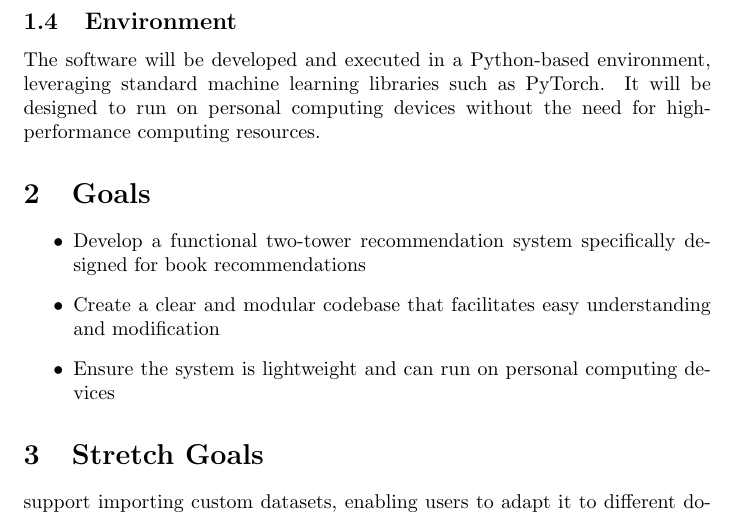
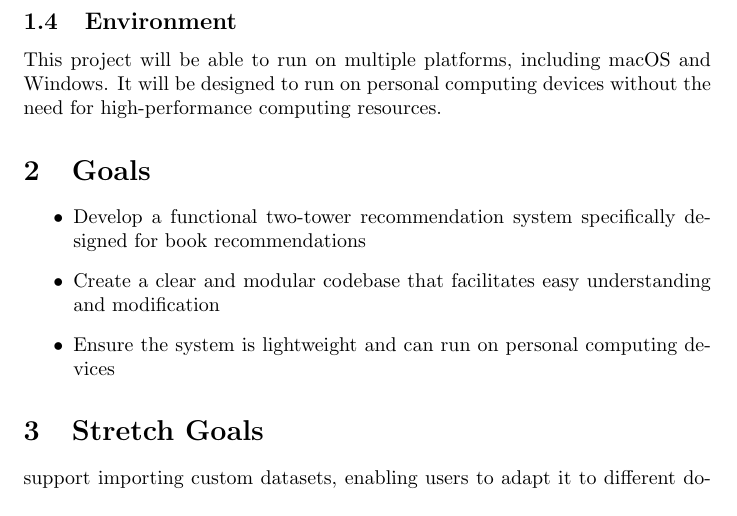
Before and after one commit to V-AS/Two-tower-recommender-system, a LaTeX document (docs/ProblemStatementAndGoals/ProblemStatement.tex): part of page 2 of 3, cut so that both start at the same text. Compiled offline with pdfLaTeX.

Commit message:
minor update on PS

```diff
--- a/docs/ProblemStatementAndGoals/ProblemStatement.tex
+++ b/docs/ProblemStatementAndGoals/ProblemStatement.tex
@@ -43,7 +43,7 @@ After the training, the input of the model will be the user's information, and t
 Students who like to learn about how to build a recommendation system.
 
 \subsection{Environment}
-The software will be developed and executed in a Python-based environment, leveraging standard machine learning libraries such as PyTorch. It will be designed to run on personal computing devices without the need for high-performance computing resources.
+This project will be able to run on multiple platforms, including macOS and Windows. It will be designed to run on personal computing devices without the need for high-performance computing resources.
 
 \section{Goals}
 \begin{itemize}
```
Also changed, not shown: docs/ProblemStatementAndGoals/ProblemStatement.pdf.
